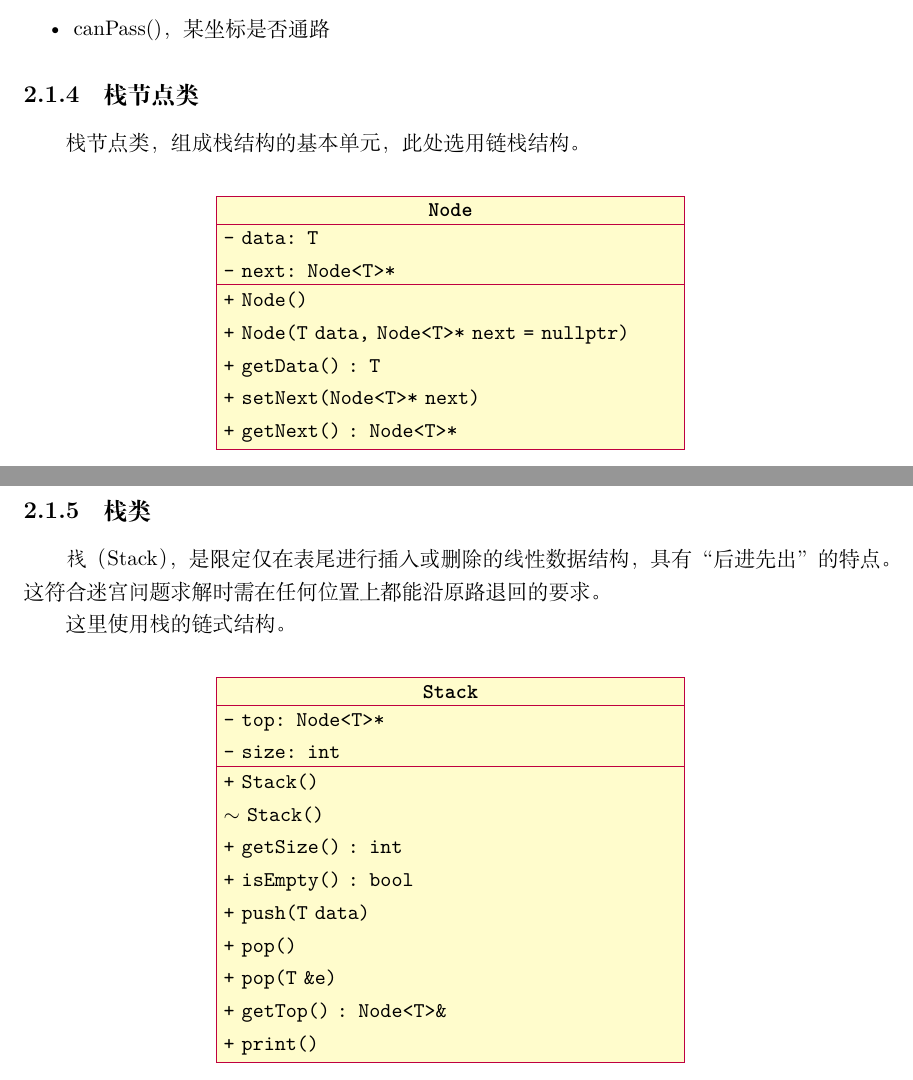
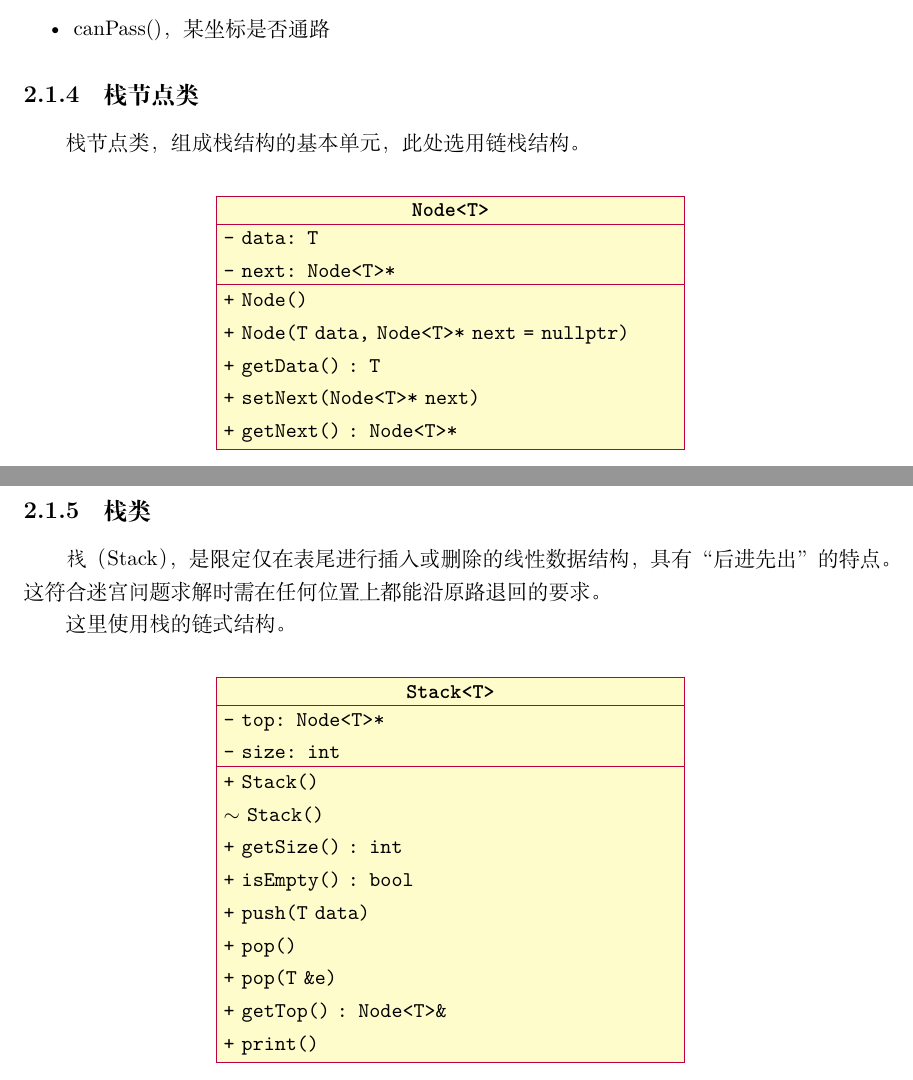
Before and after one commit to icodexin/Course-Design, a LaTeX document (Winter/Project1/docs/project1.tex): two parts of pages 5 and 6 of 23, joined at a grey line, cut so that both start at the same text. Compiled offline with XeLaTeX.

Commit message:
更新 项目一文档

```diff
--- a/Winter/Project1/docs/project1.tex
+++ b/Winter/Project1/docs/project1.tex
@@ -248,7 +248,7 @@
     栈节点类，组成栈结构的基本单元，此处选用链栈结构。
 
     \begin{center}
-        \begin{UMLClass}{8cm}{Node}
+        \begin{UMLClass}{8cm}{Node<T>}
             \attribute{- data: T}
             \attribute{- next: Node<T>*}
             \operation{+ Node()}
@@ -281,7 +281,7 @@
     这里使用栈的链式结构。
 
     \begin{center}
-        \begin{UMLClass}{8cm}{Stack}
+        \begin{UMLClass}{8cm}{Stack<T>}
             \attribute{- top: Node<T>*}
             \attribute{- size: int}
             \operation{+ Stack()}
```
Also changed, not shown: Winter/Project1/docs/project1.pdf.
